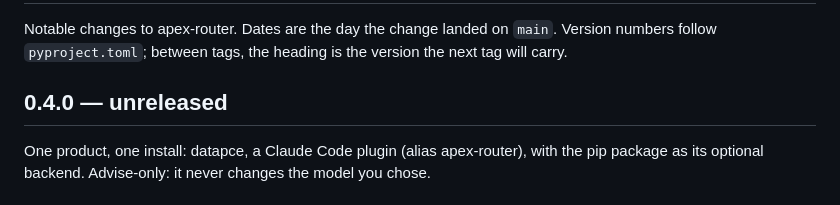
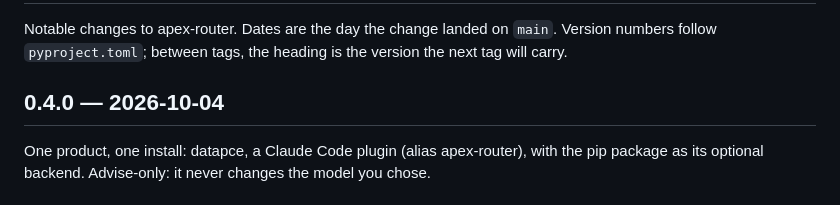
Before and after one commit to runapex/apex-router, a Markdown page: CHANGELOG.md, the part around the change. Drawn GitHub-style.

Commit message:
docs: date 0.4.0

```diff
--- a/CHANGELOG.md
+++ b/CHANGELOG.md
@@ -4,7 +4,7 @@ Notable changes to apex-router. Dates are the day the change landed on `main`.
 Version numbers follow `pyproject.toml`; between tags, the heading is the version the
 next tag will carry.
 
-## 0.4.0 — unreleased
+## 0.4.0 — 2026-10-04
 
 One product, one install: datapce, a Claude Code plugin (alias apex-router), with the pip package
 as its optional backend. Advise-only: it never changes the model you chose.
```
